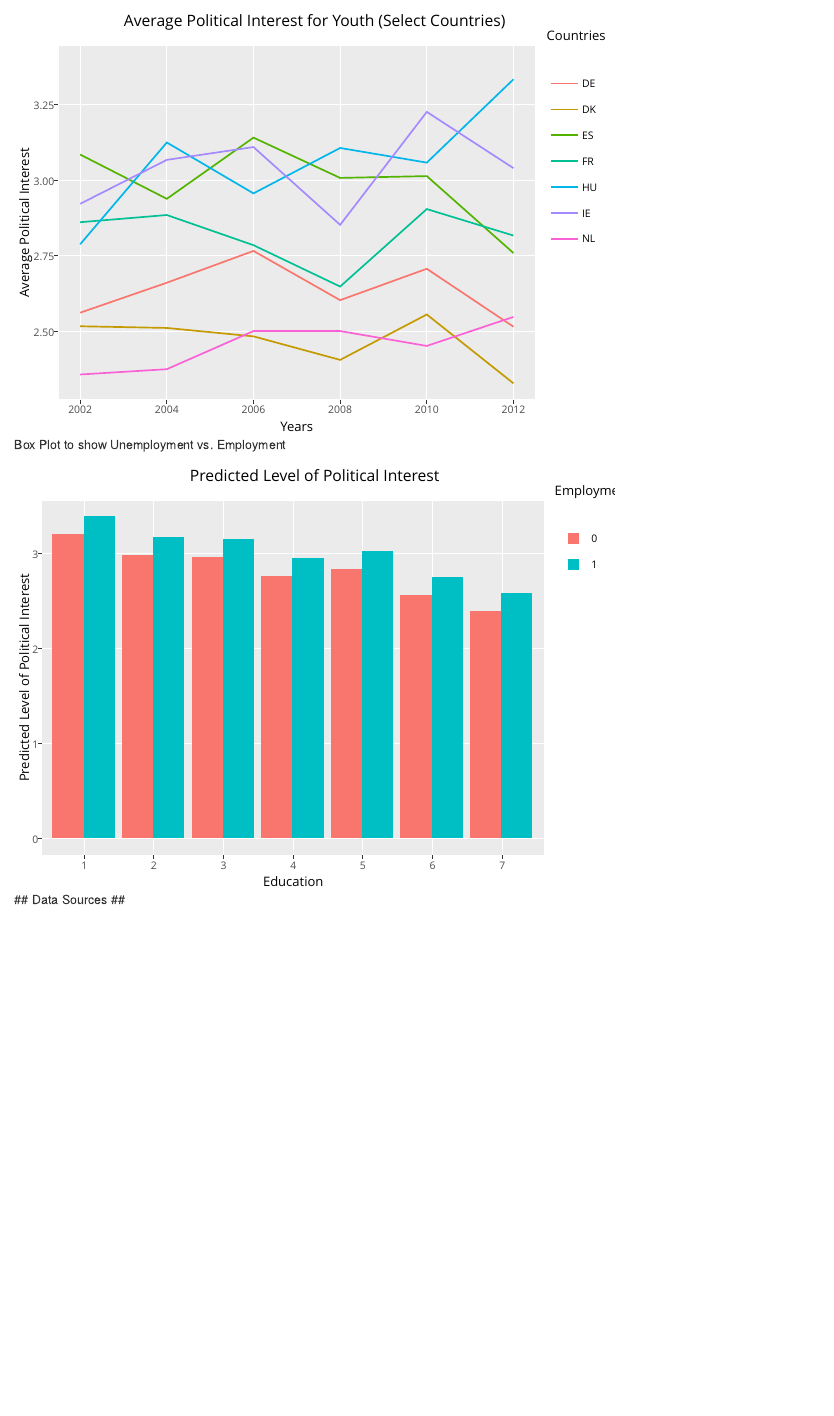
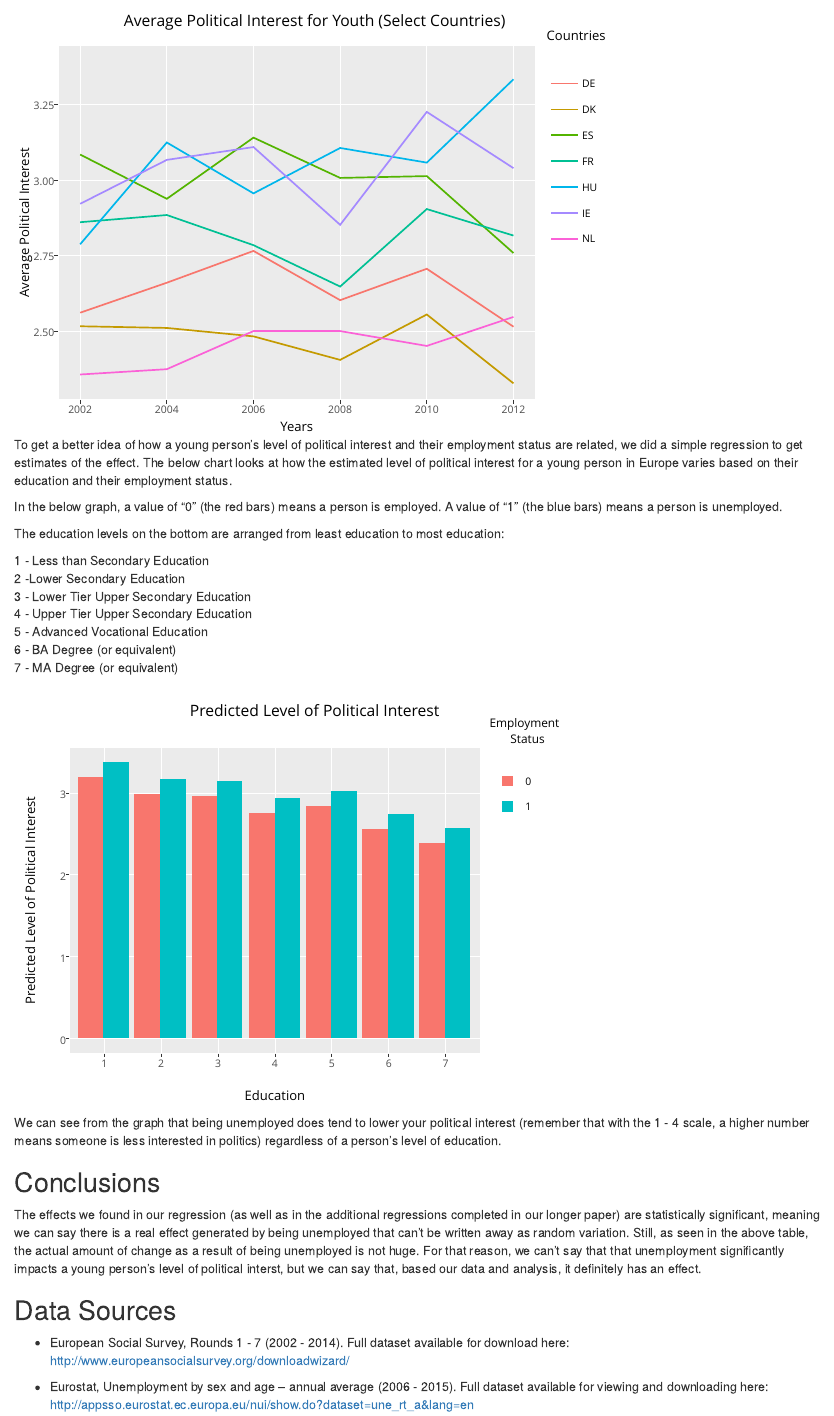
Before and after one commit to mansiw/Final-paper, an R Markdown document (index.Rmd): the page in a window 1100 px wide, from 1230 px down. The pictures show the output file index.html that the author committed with the source, opened offline.

Commit message:
updating webpage

````diff
--- a/index.Rmd
+++ b/index.Rmd
@@ -60,7 +62,20 @@ ggplotly(polintrplot)
 
 ```
 
-Box Plot to show Unemployment vs. Employment
+
+To get a better idea of how a young person's level of political interest and their employment status are related, we did a simple regression to get estimates of the effect. The below chart looks at how the estimated level of political interest for a young person in Europe varies based on their education and their employment status.
+
+In the below graph, a value of "0" (the red bars) means a person is employed. A value of "1" (the blue bars) means a person is unemployed.
+
+The education levels on the bottom are arranged from least education to most education:
+
+1 - Less than Secondary Education <br>
+2 -Lower Secondary Education <br>
+3 - Lower Tier Upper Secondary Education <br>
+4 - Upper Tier Upper Secondary Education <br>
+5 - Advanced Vocational Education <br>
+6 - BA Degree (or equivalent) <br>
+7 - MA Degree (or equivalent) <br>
 
 ```{r, warning=F, message=F, echo=F, results = 'asis'}
 
@@ -94,13 +109,37 @@ fittedpolintr2$Unemployed <- factor(fittedpolintr2$Unemployed)
 
 fittedpolintr2$Education <- factor(fittedpolintr2$Education)
 
+# Rename Education Levels
+
+#fittedpolintr2$Education[fittedpolintr2$Education == 1] <- "Less than Secondary"
+#fittedpolintr2$Education[fittedpolintr2$Education == 2] <- "Lower Secondary"
+#fittedpolintr2$Education[fittedpolintr2$Education == 3] <- "Lower Tier Upper Secondary"
+#fittedpolintr2$Education[fittedpolintr2$Education == 4] <- "Upper Tier Upper Secondary"
+#fittedpolintr2$Education[fittedpolintr2$Education == 5] <- "Advanced Vocational"
+#fittedpolintr2$Education[fittedpolintr2$Education == 6] <- "BA"
+#fittedpolintr2$Education[fittedpolintr2$Education == 7] <- "MA"
+
 
 # Create Graph
 
-FittedPolIntrPlot <- ggplot(data=fittedpolintr2, aes(x=Education, y=Fitted, fill=Unemployed)) + geom_bar(stat="identity", position=position_dodge()) + labs(x="Education", y="Predicted Level of Political Interest") + ggtitle("Predicted Level of Political Interest") + guides(fill = guide_legend(title = "Employment Status"))
+FittedPolIntrPlot <- ggplot(data=fittedpolintr2, aes(x=Education, y=Fitted, fill=Unemployed)) + geom_bar(stat="identity", position=position_dodge()) + labs(x="Education", y="Predicted Level of Political Interest") + ggtitle("Predicted Level of Political Interest") + theme(plot.margin = unit(c(1,4,1,1), "cm"), legend.title = element_text(size = 10)) + scale_fill_discrete(name="Employment <br> Status", breaks=c(0, 1), labels=c("Employed", "Unemployed"))
+
+# Labeling of legend values not working in plotly, does work for ggplot
 
 ggplotly(FittedPolIntrPlot)
 
 
+
 ```
+
+We can see from the graph that being unemployed does tend to lower your political interest (remember that with the 1 - 4 scale, a higher number means someone is less interested in politics) regardless of a person's level of education.
+
+## Conclusions ##
+
+The effects we found in our regression (as well as in the additional regressions completed in our longer paper) are statistically significant, meaning we can say there is a real effect generated by being unemployed that can't be written away as random variation. Still, as seen in the above table, the actual amount of change as a result of being unemployed is not huge. For that reason, we can't say that that unemployment significantly impacts a young person's level of political interst, but we can say that, based our data and analysis, it definitely has an effect.
+
 ## Data Sources ##
+
+- European Social Survey, Rounds 1 - 7 (2002 - 2014). Full dataset available for download here: http://www.europeansocialsurvey.org/downloadwizard/
+
+- Eurostat, Unemployment by sex and age -- annual average (2006 - 2015). Full dataset available for viewing and downloading here: http://appsso.eurostat.ec.europa.eu/nui/show.do?dataset=une_rt_a&lang=en
````
Also changed, not shown: index.html, index.Rmd (2 more changed lines).
